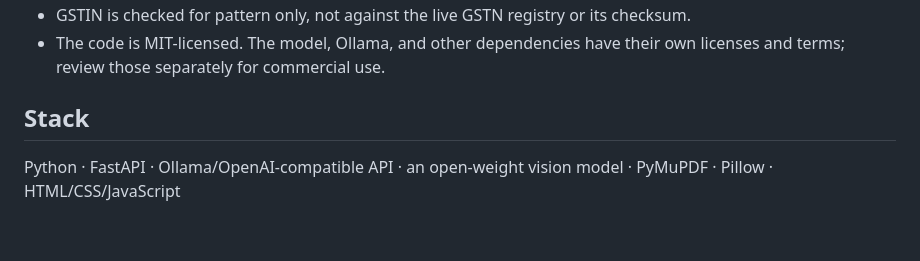
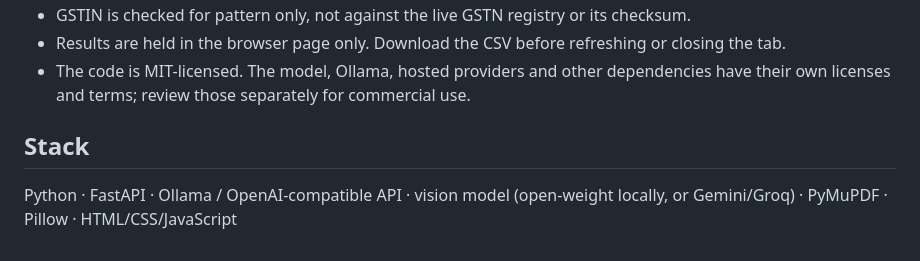
Before and after one commit to Aarya0706/billguard-ai, a Markdown page: README.md, the part around one of its changes. Drawn GitHub-style.

```diff
--- a/README.md
+++ b/README.md
@@ -83,6 +133,7 @@ The tests cover GSTIN format checks, date/currency normalization, arithmetic mis
 - GSTIN is checked for pattern only, not against the live GSTN registry or its checksum.
-- The code is MIT-licensed. The model, Ollama, and other dependencies have their own licenses and terms; review those separately for commercial use.
+- Results are held in the browser page only. Download the CSV before refreshing or closing the tab.
+- The code is MIT-licensed. The model, Ollama, hosted providers and other dependencies have their own licenses and terms; review those separately for commercial use.
 
 ## Stack
 
-Python · FastAPI · Ollama/OpenAI-compatible API · an open-weight vision model · PyMuPDF · Pillow · HTML/CSS/JavaScript
+Python · FastAPI · Ollama / OpenAI-compatible API · vision model (open-weight locally, or Gemini/Groq) · PyMuPDF · Pillow · HTML/CSS/JavaScript
```
Also changed, not shown: other parts of README.md (+78 -28 lines).
